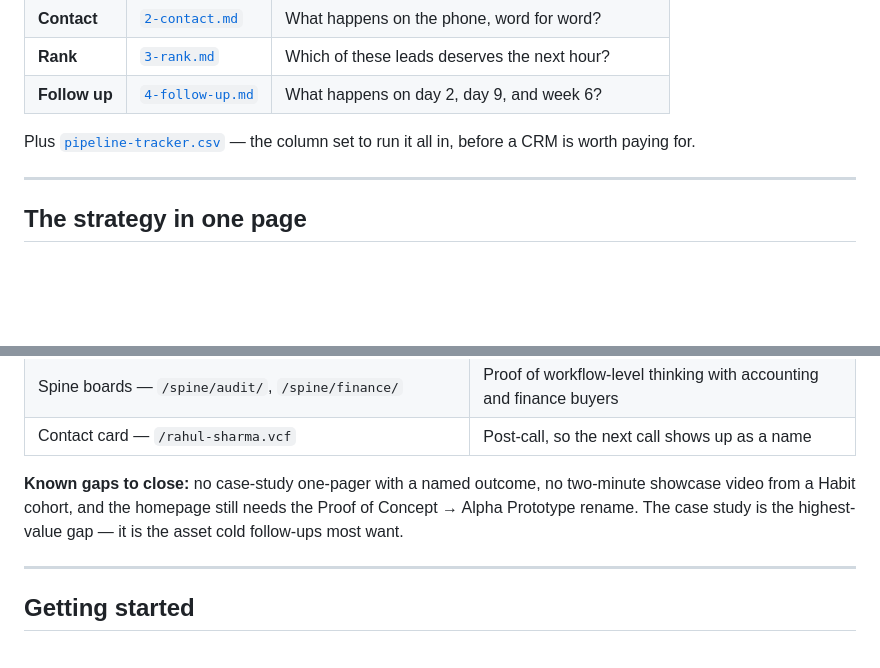
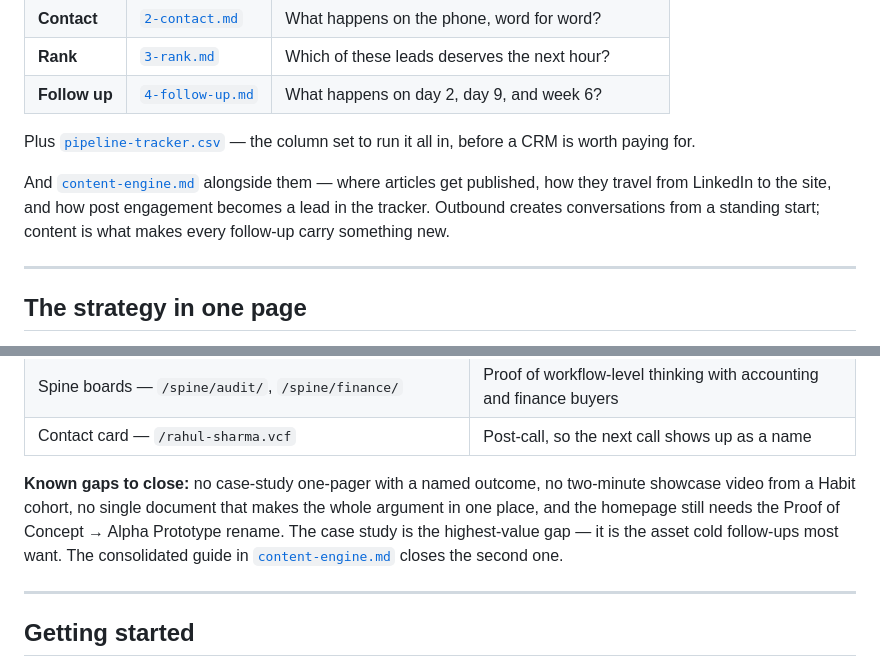
Before and after one commit to rsharmanz-web/axhilles, a Markdown page: sales/README.md, 2 parts joined by grey strips. Rendered like a GitHub page; blank space fills up the shorter version.

```diff
--- a/sales/README.md
+++ b/sales/README.md
@@ -18,6 +18,10 @@ limited hours, no SDR, and a founder whose time is the most expensive input in t
 
 Plus [`pipeline-tracker.csv`](pipeline-tracker.csv) — the column set to run it all in, before a CRM is
 worth paying for.
+
+And [`content-engine.md`](content-engine.md) alongside them — where articles get published, how they
+travel from LinkedIn to the site, and how post engagement becomes a lead in the tracker. Outbound
+creates conversations from a standing start; content is what makes every follow-up carry something new.
 
 ---
 
@@ -194,8 +198,10 @@ The site is the sales collateral library. Know what to send and when.
 | Contact card — `/rahul-sharma.vcf` | Post-call, so the next call shows up as a name |
 
 **Known gaps to close:** no case-study one-pager with a named outcome, no two-minute showcase video
-from a Habit cohort, and the homepage still needs the Proof of Concept → Alpha Prototype rename.
-The case study is the highest-value gap — it is the asset cold follow-ups most want.
+from a Habit cohort, no single document that makes the whole argument in one place, and the homepage
+still needs the Proof of Concept → Alpha Prototype rename. The case study is the highest-value gap —
+it is the asset cold follow-ups most want. The consolidated guide in
+[`content-engine.md`](content-engine.md) closes the second one.
 
 ---
 
```
Also changed, not shown: sales/content-engine.md (added, +299 -0 lines).
